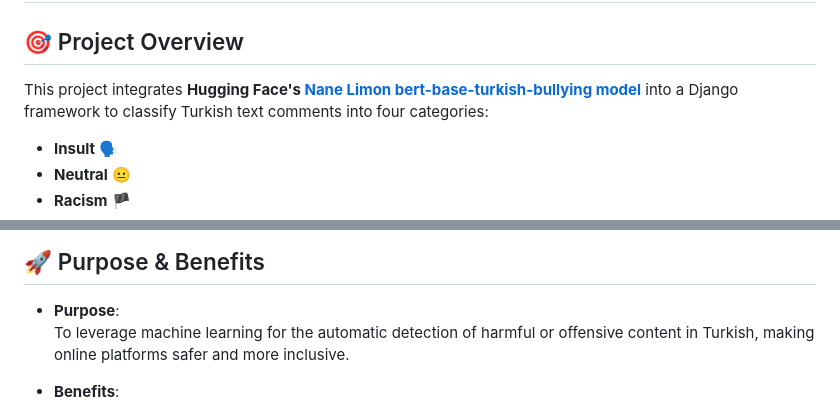
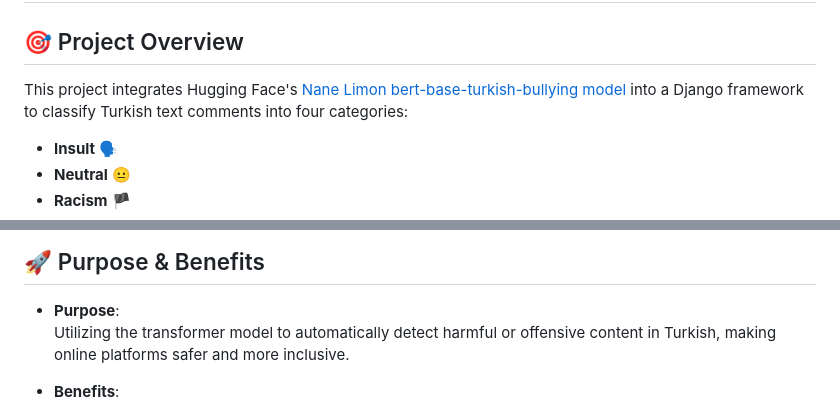
Before and after one commit to HasanCan6241/toxicity_classifier, a Markdown page: README.md, 2 parts joined by grey strips. Drawn GitHub-style.

```diff
--- a/README.md
+++ b/README.md
@@ -3,7 +3,9 @@
 
 ## 🎯 Project Overview
 
-This project integrates **Hugging Face's [Nane Limon bert-base-turkish-bullying model]([https://huggingface.co/ahmetozlu/nane-limon-bert-base-turkish-bullying](https://huggingface.co/nanelimon/bert-base-turkish-bullying))** into a Django framework to classify Turkish text comments into four categories:
+This project integrates Hugging Face's [Nane Limon bert-base-turkish-bullying model](https://huggingface.co/ahmetozlu/nane-limon-bert-base-turkish-bullying) into a Django framework to classify Turkish text comments into four
+categories:
+
 
 - **Insult** 🗣️
 - **Neutral** 😐
@@ -54,7 +56,7 @@ The aim is to create a user-friendly web interface that identifies and categoriz
 ## 🚀 Purpose & Benefits
 
 - **Purpose**:
-  To leverage machine learning for the automatic detection of harmful or offensive content in Turkish, making online platforms safer and more inclusive.
+ Utilizing the transformer model to automatically detect harmful or offensive content in Turkish, making online platforms safer and more inclusive.
 
 - **Benefits**:
   - **Efficient Moderation**: Automate the content moderation process by quickly identifying toxic comments.
```
